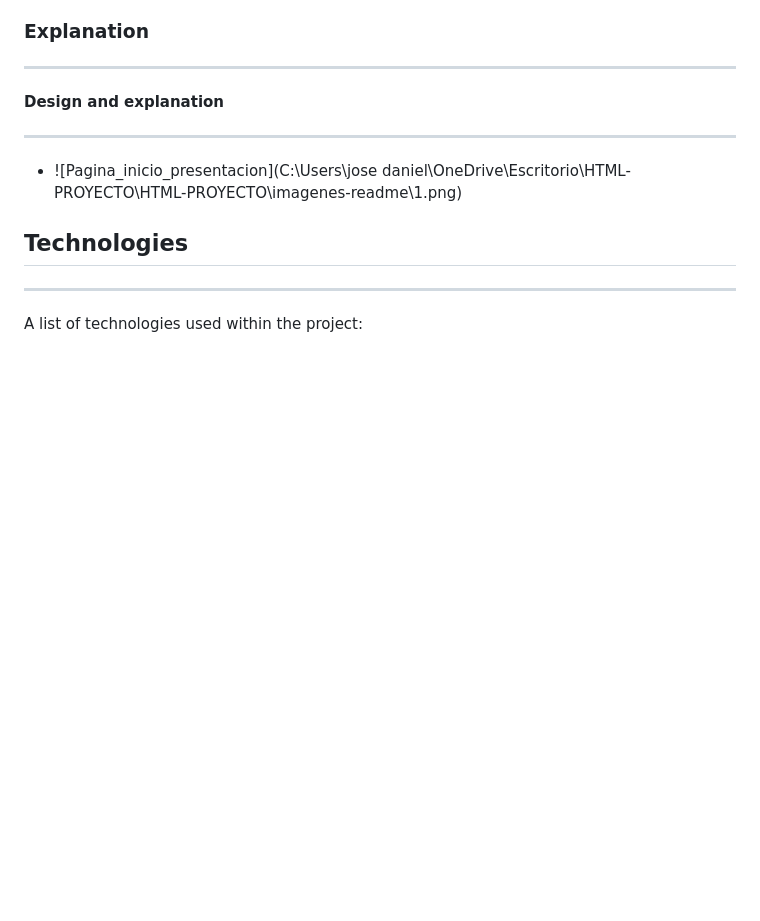
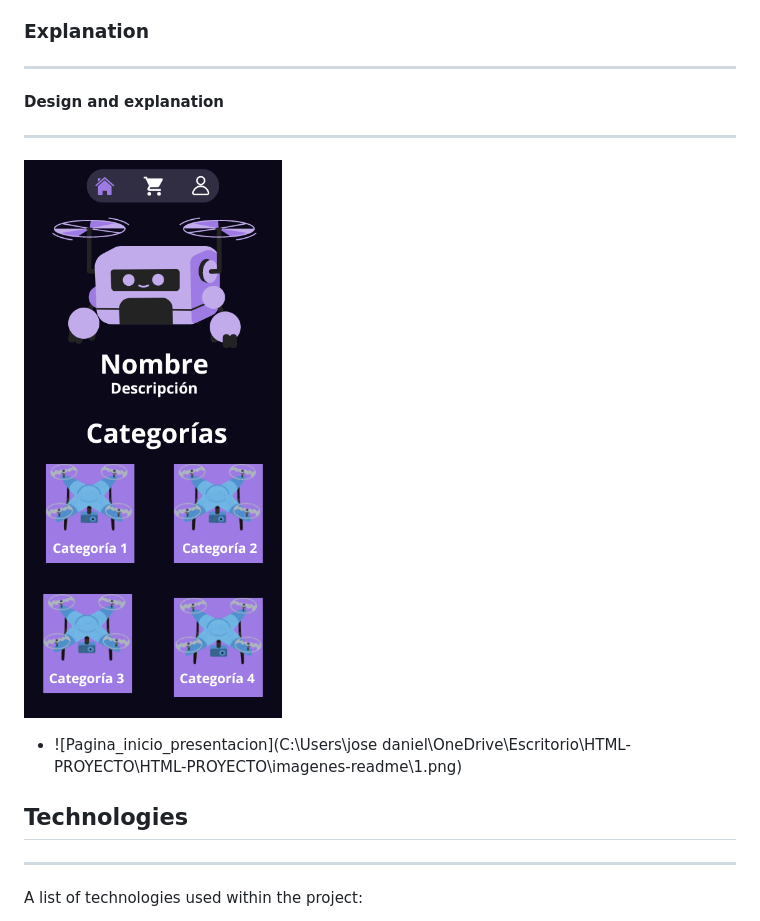
Before and after one commit to JoseDanielCM/PROYECTO-FILTRO_CARVAJALJOSE_MONTANEZDANIEL-, a Markdown page: Readme.md, the part around the change. Rendered like a GitHub page; pictures changed too: image.png (added); blank space fills up the shorter version.

Commit message:
commit prueba

```diff
--- a/Readme.md
+++ b/Readme.md
@@ -14,7 +14,7 @@ The **principal structure** of the project is **finished**, except for adding so
 ***
 **Design and explanation**
 ***
-
+![alt text](image.png)
 * ![Pagina_inicio_presentacion](C:\Users\jose daniel\OneDrive\Escritorio\HTML-PROYECTO\HTML-PROYECTO\imagenes-readme\1.png)
 ## Technologies
 ***
```
